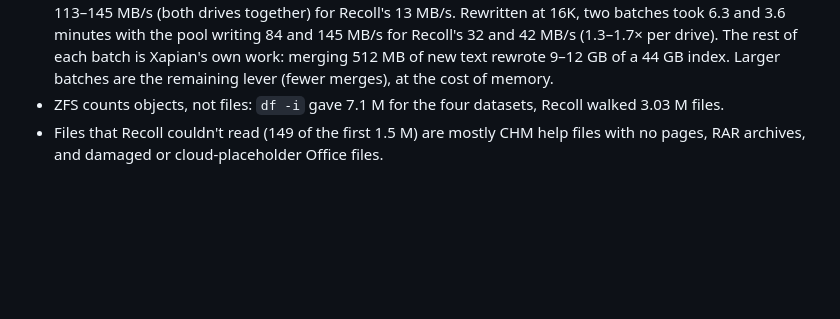
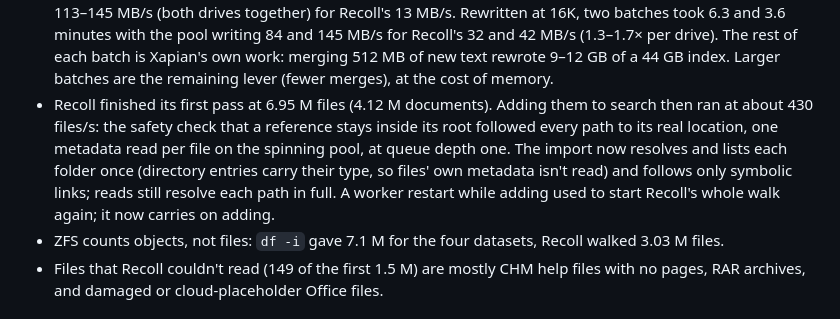
Before and after one commit to endthestart/towpath, a Markdown page: docs/plans/2026-10-08-ui-performance-and-ux.md, the part around the change. Rendered like a GitHub page; blank space fills up the shorter version.

Commit message:
Note why adding Hub's files to search was slow

```diff
--- a/docs/plans/2026-10-08-ui-performance-and-ux.md
+++ b/docs/plans/2026-10-08-ui-performance-and-ux.md
@@ -45,6 +45,12 @@ unique at every level, so they make 5 million folders, far more than real trees.
   minutes with the pool writing 84 and 145 MB/s for Recoll's 32 and 42 MB/s (1.3–1.7× per drive). The rest of
   each batch is Xapian's own work: merging 512 MB of new text rewrote 9–12 GB of a 44 GB index. Larger batches
   are the remaining lever (fewer merges), at the cost of memory.
+- Recoll finished its first pass at 6.95 M files (4.12 M documents). Adding them to search then ran at about 430
+  files/s: the safety check that a reference stays inside its root followed every path to its real location,
+  one metadata read per file on the spinning pool, at queue depth one. The import now resolves and lists each
+  folder once (directory entries carry their type, so files' own metadata isn't read) and follows only
+  symbolic links; reads still resolve each path in full. A worker restart while adding used to start Recoll's
+  whole walk again; it now carries on adding.
 - ZFS counts objects, not files: `df -i` gave 7.1 M for the four datasets, Recoll walked 3.03 M files.
 - Files that Recoll couldn't read (149 of the first 1.5 M) are mostly CHM help files with no pages, RAR archives,
   and damaged or cloud-placeholder Office files.
```
